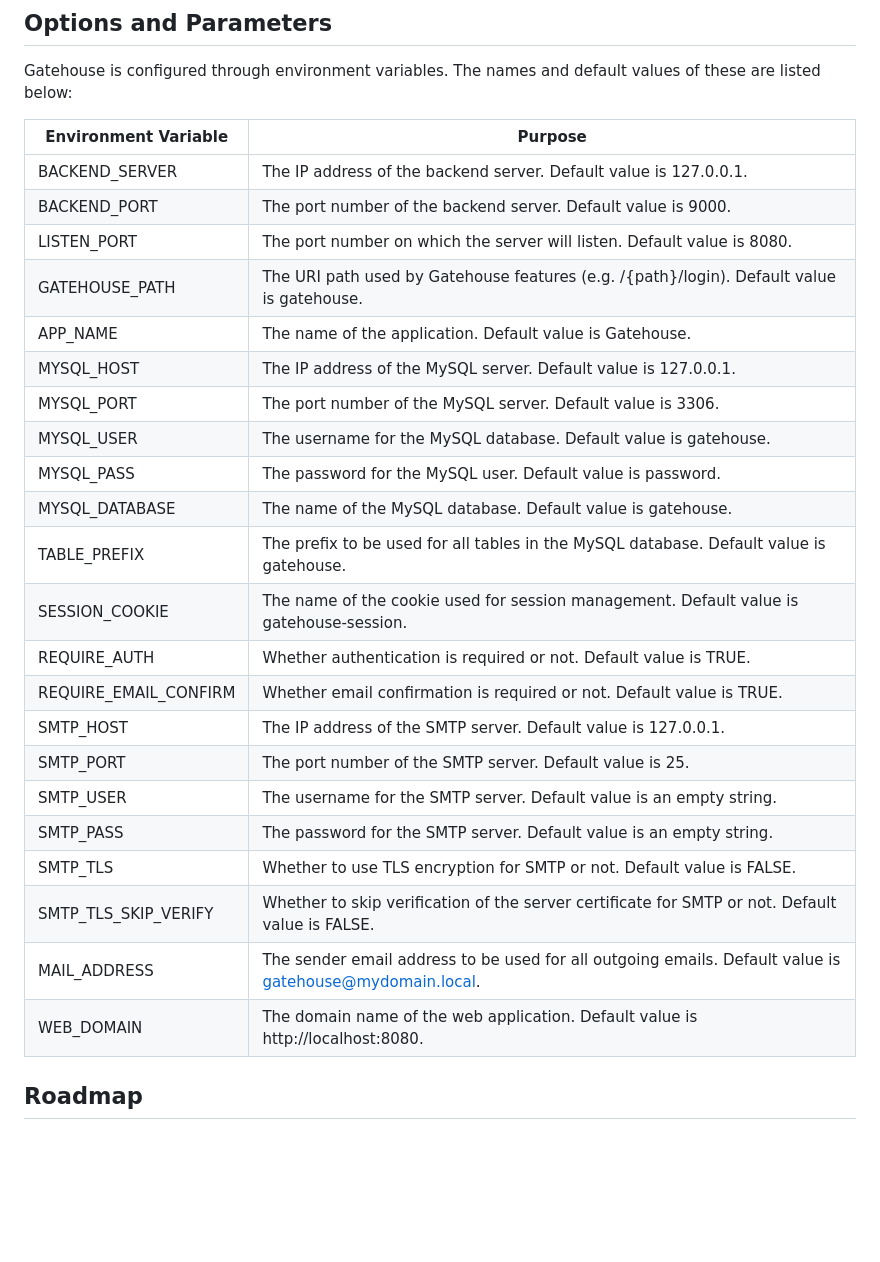
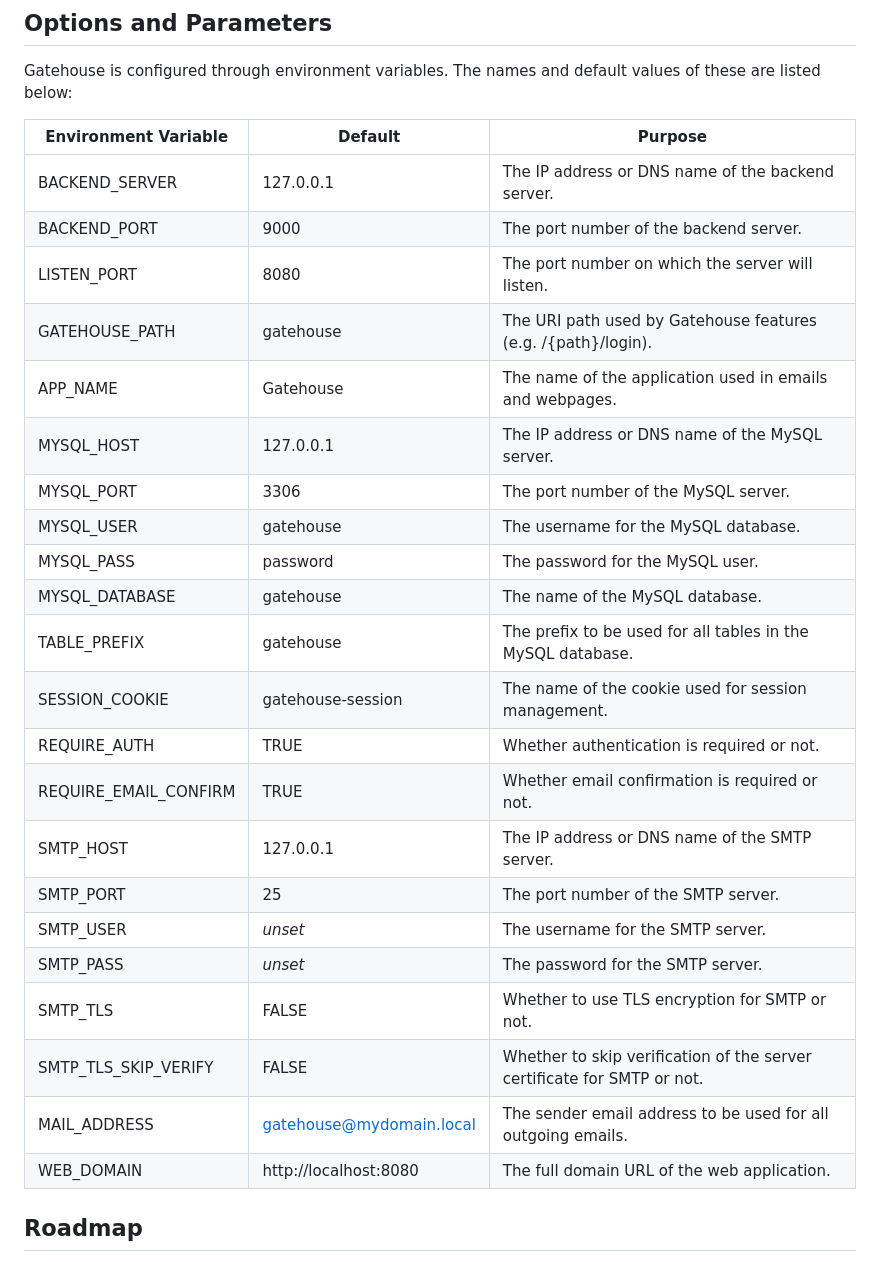
Before and after one commit to papeben/Gatehouse, a Markdown page: README.md, the part around the change. GitHub-like rendering; blank space fills up the shorter version.

Commit message:
Readme params reformat

```diff
--- a/README.md
+++ b/README.md
@@ -60,30 +60,30 @@ docker run -p 8080:8080 \
 
 Gatehouse is configured through environment variables. The names and default values of these are listed below:
 
-| Environment Variable	| Purpose |
-| ----------------------|--------------------------|
-| BACKEND_SERVER	| The IP address of the backend server. Default value is 127.0.0.1. |
-| BACKEND_PORT	| The port number of the backend server. Default value is 9000. |
-| LISTEN_PORT	| The port number on which the server will listen. Default value is 8080. |
-| GATEHOUSE_PATH |	The URI path used by Gatehouse features (e.g. /{path}/login). Default value is gatehouse. |
-| APP_NAME	| The name of the application. Default value is Gatehouse. |
-| MYSQL_HOST	| The IP address of the MySQL server. Default value is 127.0.0.1. |
-| MYSQL_PORT	| The port number of the MySQL server. Default value is 3306. |
-| MYSQL_USER	| The username for the MySQL database. Default value is gatehouse. |
-| MYSQL_PASS	| The password for the MySQL user. Default value is password. |
-| MYSQL_DATABASE |	The name of the MySQL database. Default value is gatehouse. |
-| TABLE_PREFIX	| The prefix to be used for all tables in the MySQL database. Default value is gatehouse. |
-| SESSION_COOKIE |	The name of the cookie used for session management. Default value is gatehouse-session. |
-| REQUIRE_AUTH	| Whether authentication is required or not. Default value is TRUE. |
-| REQUIRE_EMAIL_CONFIRM	| Whether email confirmation is required or not. Default value is TRUE. |
-| SMTP_HOST	| The IP address of the SMTP server. Default value is 127.0.0.1. |
-| SMTP_PORT	| The port number of the SMTP server. Default value is 25. |
-| SMTP_USER	| The username for the SMTP server. Default value is an empty string. |
-| SMTP_PASS	| The password for the SMTP server. Default value is an empty string. |
-| SMTP_TLS	| Whether to use TLS encryption for SMTP or not. Default value is FALSE. |
-| SMTP_TLS_SKIP_VERIFY	| Whether to skip verification of the server certificate for SMTP or not. Default value is FALSE. |
-| MAIL_ADDRESS	| The sender email address to be used for all outgoing emails. Default value is gatehouse@mydomain.local. |
-| WEB_DOMAIN	| The domain name of the web application. Default value is http://localhost:8080. |
+| Environment Variable	| Default | Purpose |
+| ----------------------|---------|---------|
+| BACKEND_SERVER	| 127.0.0.1 | The IP address or DNS name of the backend server. |
+| BACKEND_PORT	| 9000 | The port number of the backend server. |
+| LISTEN_PORT	| 8080 | The port number on which the server will listen. |
+| GATEHOUSE_PATH |	gatehouse | The URI path used by Gatehouse features (e.g. /{path}/login). |
+| APP_NAME	| Gatehouse | The name of the application used in emails and webpages. |
+| MYSQL_HOST	| 127.0.0.1 | The IP address or DNS name of the MySQL server. |
+| MYSQL_PORT	| 3306 | The port number of the MySQL server. |
+| MYSQL_USER	| gatehouse | The username for the MySQL database. |
+| MYSQL_PASS	| password | The password for the MySQL user. |
+| MYSQL_DATABASE | gatehouse | The name of the MySQL database. |
+| TABLE_PREFIX	| gatehouse | The prefix to be used for all tables in the MySQL database. |
+| SESSION_COOKIE |	gatehouse-session | The name of the cookie used for session management. |
+| REQUIRE_AUTH	| TRUE | Whether authentication is required or not. |
+| REQUIRE_EMAIL_CONFIRM	| TRUE | Whether email confirmation is required or not. |
+| SMTP_HOST	| 127.0.0.1 | The IP address or DNS name of the SMTP server. |
+| SMTP_PORT	| 25 | The port number of the SMTP server. |
+| SMTP_USER	| *unset* | The username for the SMTP server. |
+| SMTP_PASS	| *unset* | The password for the SMTP server. |
+| SMTP_TLS	| FALSE | Whether to use TLS encryption for SMTP or not. |
+| SMTP_TLS_SKIP_VERIFY	| FALSE | Whether to skip verification of the server certificate for SMTP or not. |
+| MAIL_ADDRESS	| gatehouse@mydomain.local | The sender email address to be used for all outgoing emails. |
+| WEB_DOMAIN	| http://localhost:8080 | The full domain URL of the web application. |
 
 ## Roadmap
 
```
